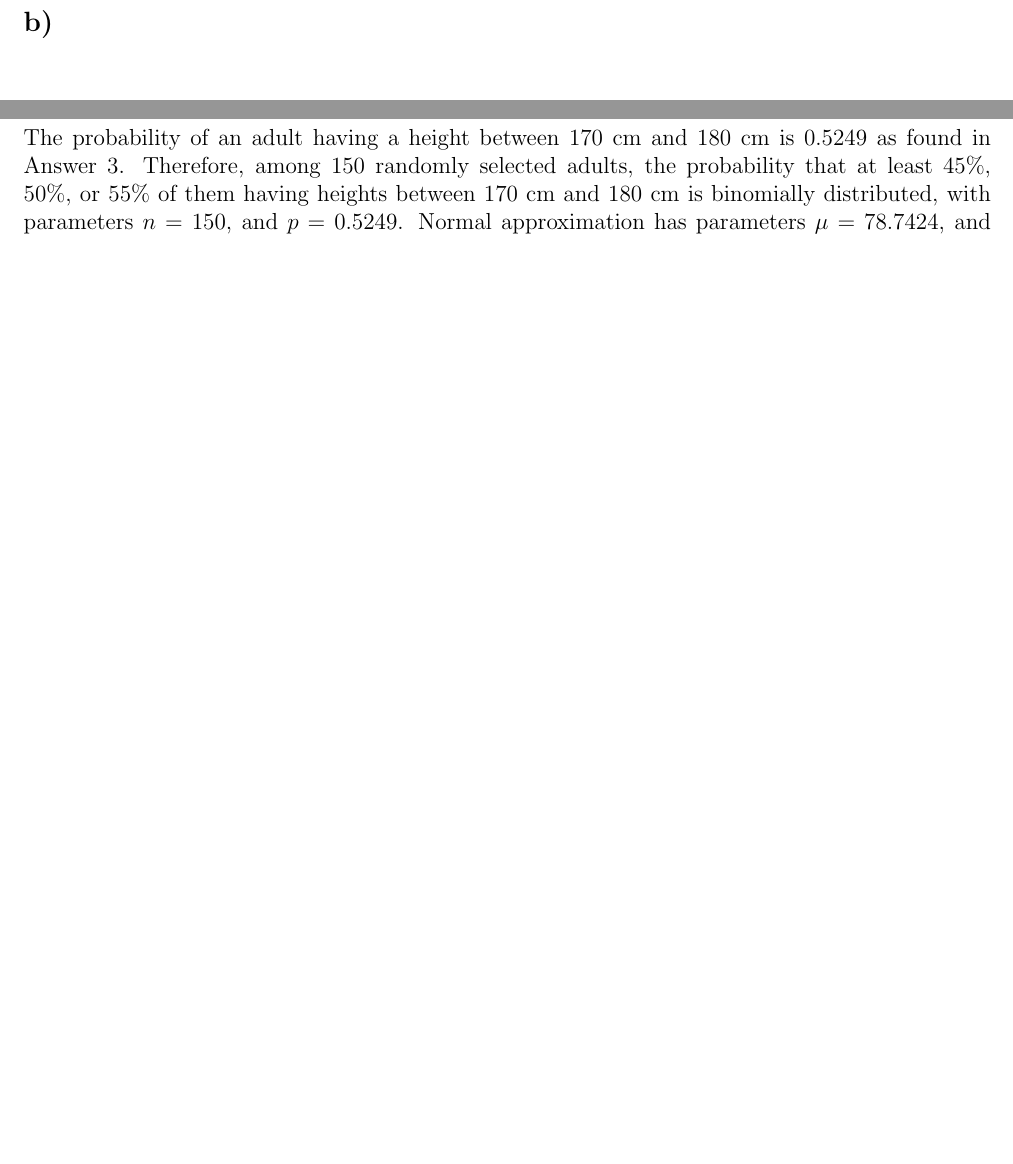
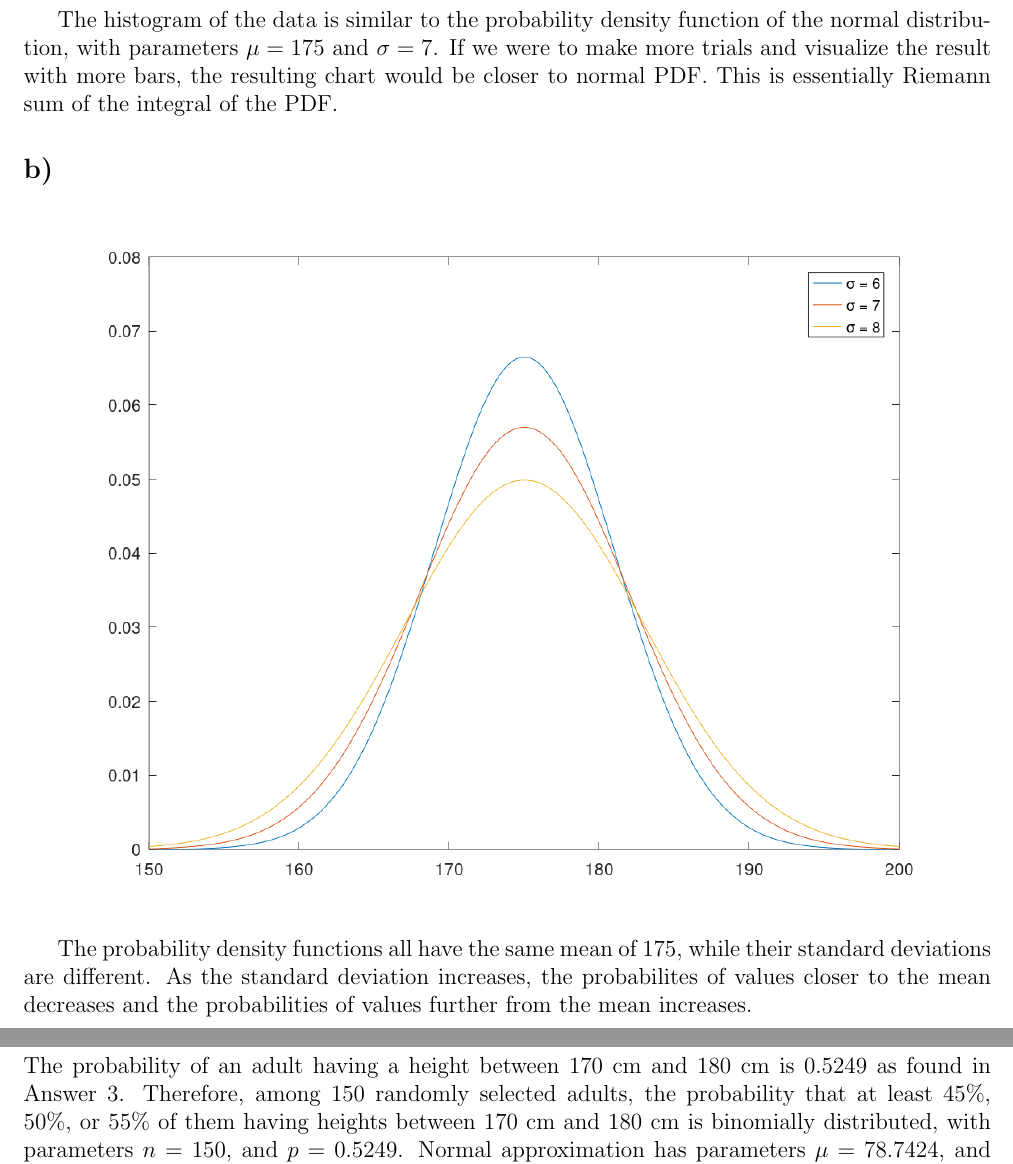
Before and after one commit to muratbolu/CENG222, a LaTeX document (THE2/the2.tex): two parts of pages 5 and 6 of 7 before the commit and two parts of pages 5 and 6 of 8 after it, joined at a grey line, cut at the place of the change, the shorter picture padded with empty space. The pictures show the PDF file THE2/the2.pdf that the author committed with the source.

Commit message:
Finalize THE2

```diff
--- a/THE2/the2.tex
+++ b/THE2/the2.tex
@@ -228,9 +228,20 @@ and $p = 0.1$. Normal approximation has $\mu = 15$ and $\sigma = \sqrt{13.5} =
 
 \includegraphics[width=\textwidth]{the2_hist.png}
 
+The histogram of the data is similar to the probability density function of the
+normal distribution, with parameters $\mu = 175$ and $\sigma = 7$. If we were to
+make more trials and visualize the result with more bars, the resulting chart
+would be closer to normal PDF. This is essentially Riemann sum of the integral
+of the PDF.
+
 \subsection*{b)}
 
 \includegraphics[width=\textwidth]{the2_plot.png}
+
+The probability density functions all have the same mean of 175, while their
+standard deviations are different. As the standard deviation increases, the
+probabilites of values closer to the mean decreases and the probabilities of
+values further from the mean increases.
 
 \newpage
 
```
Also changed, not shown: THE2/the2.pdf, THE2/the2_outputs.png (added), THE2/the2.tex (13 more changed lines).
